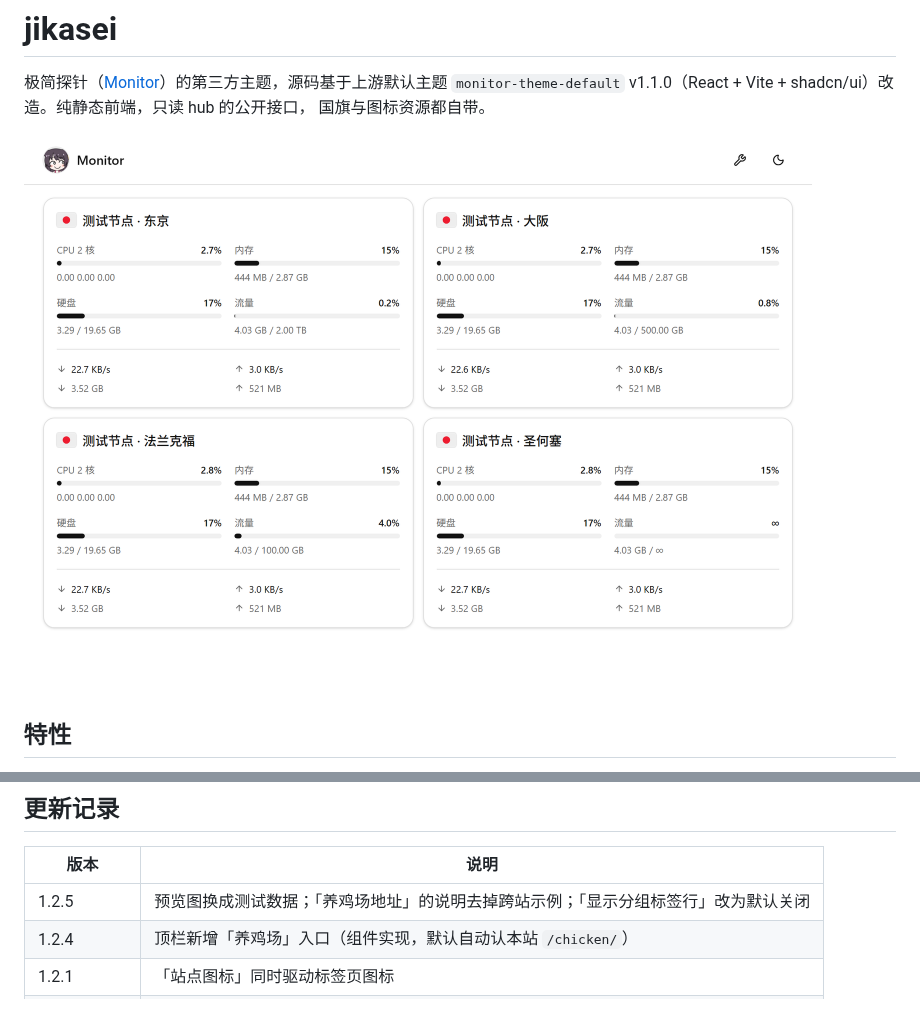
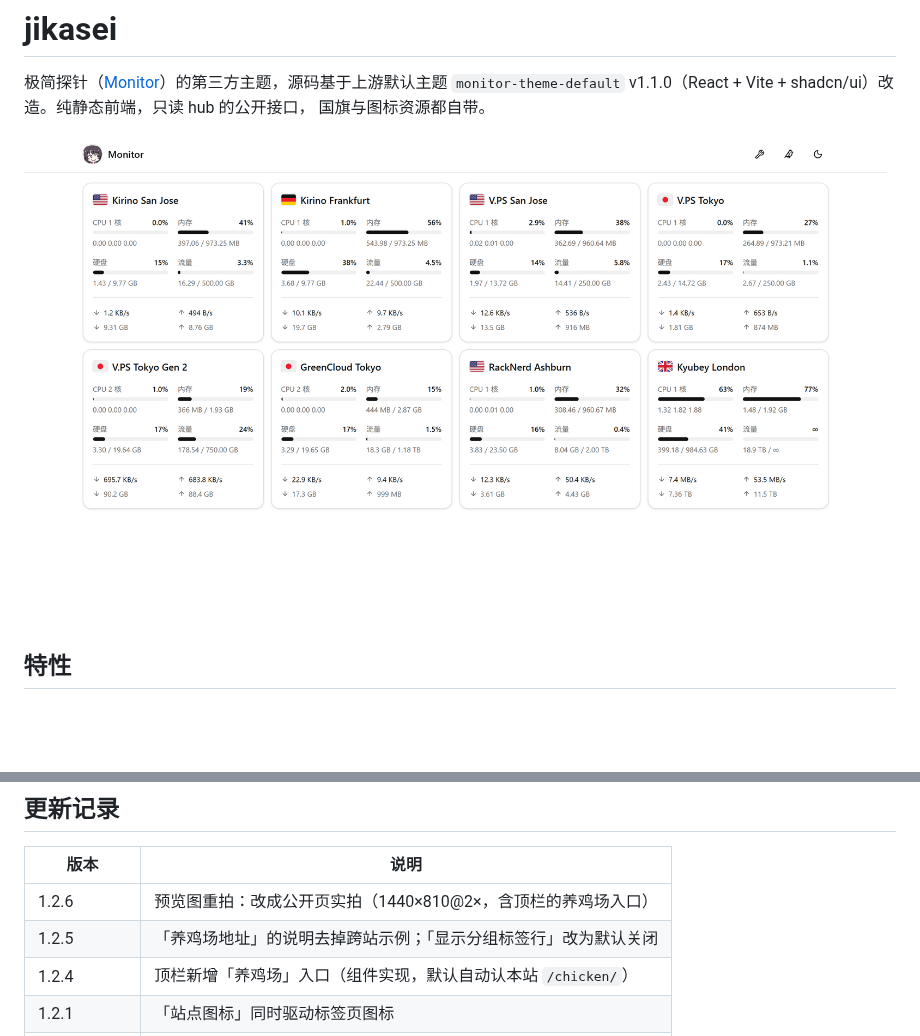
Before and after one commit to akanotanin/monitor-theme-jikasei, a Markdown page: README.md, 2 parts joined by grey strips. GitHub-like rendering; pictures changed too: preview.png; blank space fills up the shorter version.

Commit message:
1.2.6：预览图重拍为公开页实拍（1440×810@2×，含顶栏养鸡场入口）

```diff
--- a/README.md
+++ b/README.md
@@ -80,7 +80,8 @@ npm run package                             # 产出 release/theme.tar.gz + .sha
 
 | 版本 | 说明 |
 |---|---|
-| 1.2.5 | 预览图换成测试数据；「养鸡场地址」的说明去掉跨站示例；「显示分组标签行」改为默认关闭 |
+| 1.2.6 | 预览图重拍：改成公开页实拍（1440×810@2×，含顶栏的养鸡场入口）|
+| 1.2.5 | 「养鸡场地址」的说明去掉跨站示例；「显示分组标签行」改为默认关闭 |
 | 1.2.4 | 顶栏新增「养鸡场」入口（组件实现，默认自动认本站 `/chicken/`）|
 | 1.2.1 | 「站点图标」同时驱动标签页图标 |
 | 1.2.0 | 主题名改为 `jikasei` |
```
Also changed, not shown: 2 other files.
